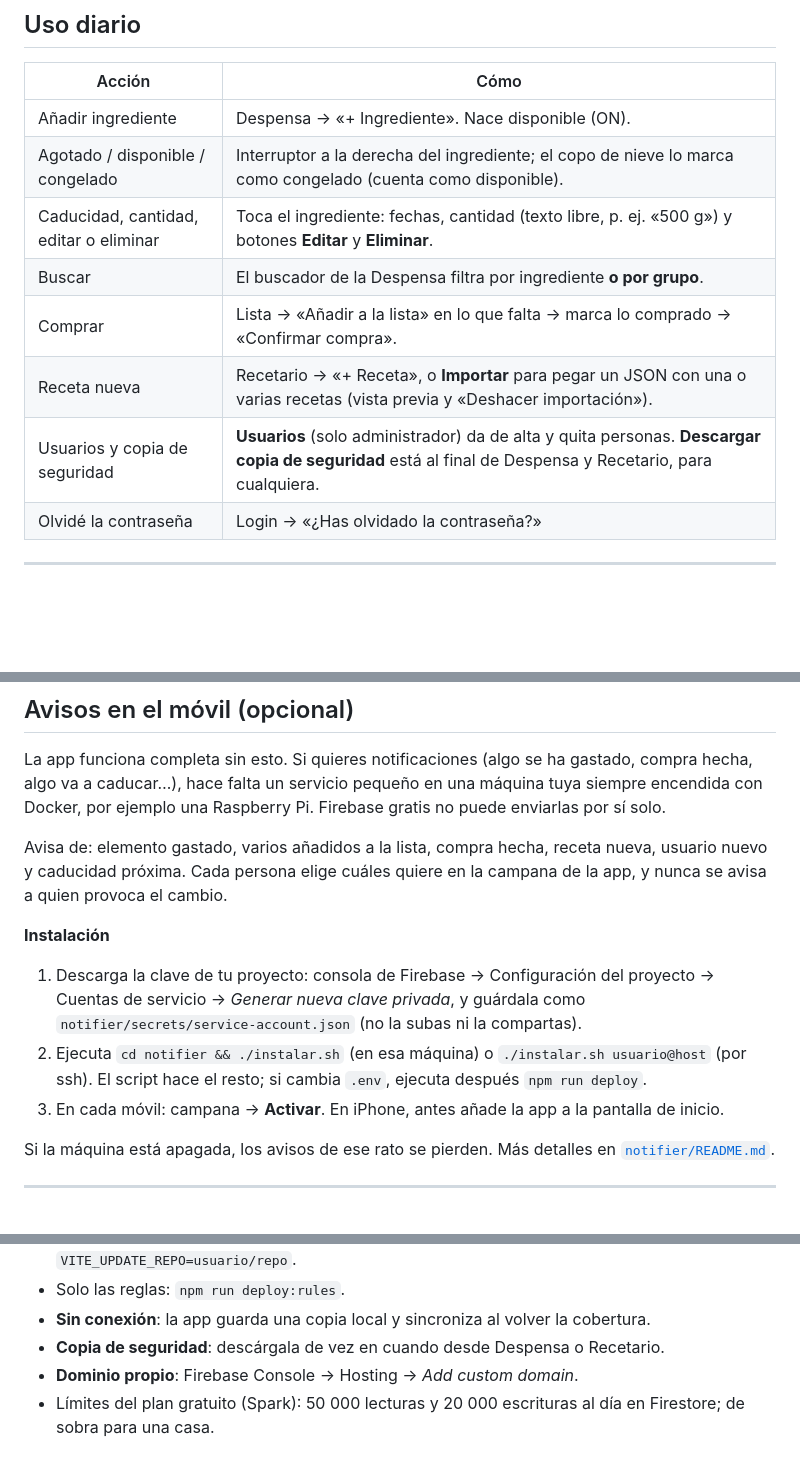
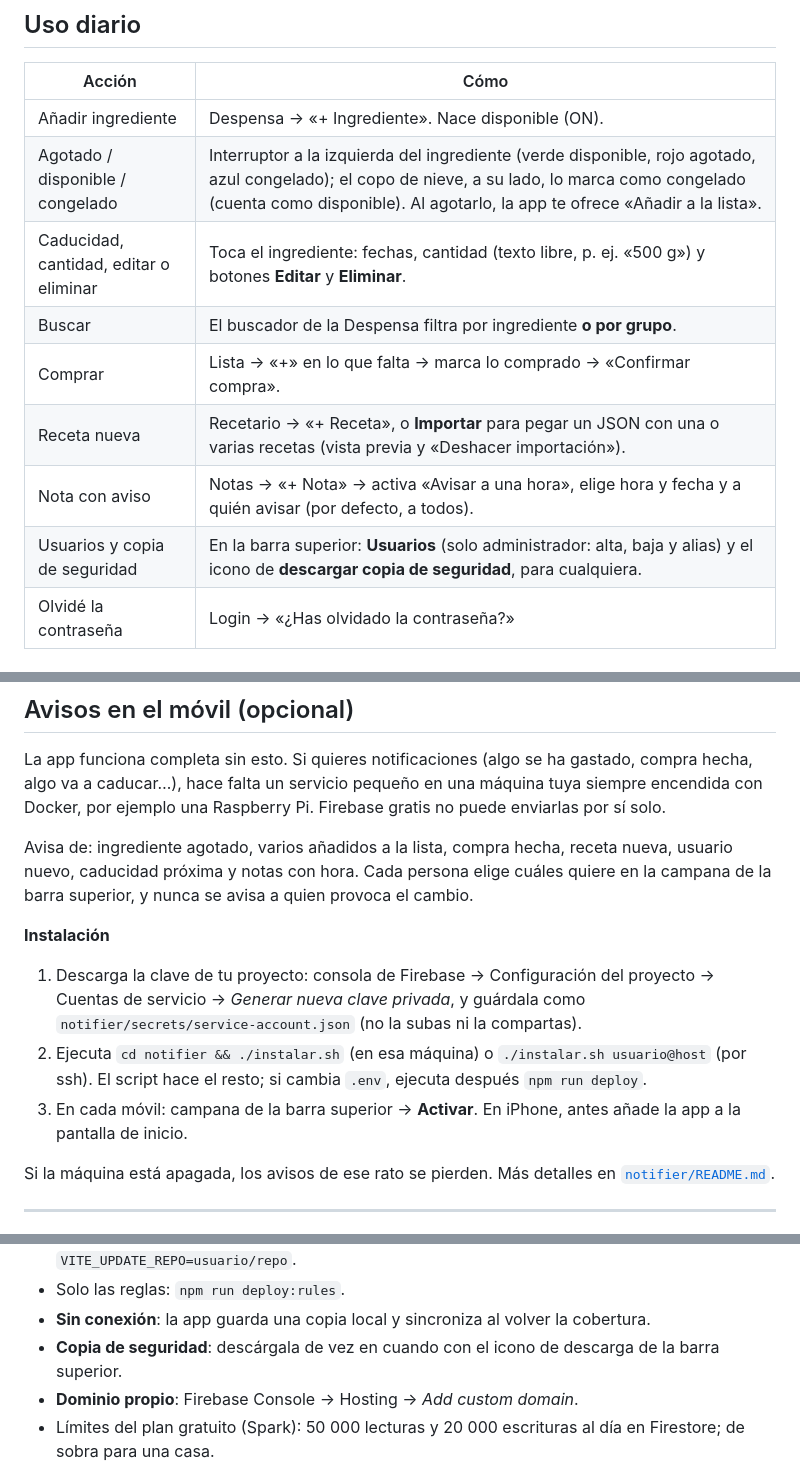
Before and after one commit to nithreel/cocinin, a Markdown page: README.md, 3 parts joined by grey strips. Rendered like a GitHub page; blank space fills up the shorter version.

```diff
--- a/README.md
+++ b/README.md
@@ -97,12 +99,13 @@ Al terminar, abre tu URL: mientras no exista ningún usuario, el login muestra *
 | Acción | Cómo |
 | --- | --- |
 | Añadir ingrediente | Despensa → «+ Ingrediente». Nace disponible (ON). |
-| Agotado / disponible / congelado | Interruptor a la derecha del ingrediente; el copo de nieve lo marca como congelado (cuenta como disponible). |
+| Agotado / disponible / congelado | Interruptor a la izquierda del ingrediente (verde disponible, rojo agotado, azul congelado); el copo de nieve, a su lado, lo marca como congelado (cuenta como disponible). Al agotarlo, la app te ofrece «Añadir a la lista». |
 | Caducidad, cantidad, editar o eliminar | Toca el ingrediente: fechas, cantidad (texto libre, p. ej. «500 g») y botones **Editar** y **Eliminar**. |
 | Buscar | El buscador de la Despensa filtra por ingrediente **o por grupo**. |
-| Comprar | Lista → «Añadir a la lista» en lo que falta → marca lo comprado → «Confirmar compra». |
+| Comprar | Lista → «+» en lo que falta → marca lo comprado → «Confirmar compra». |
 | Receta nueva | Recetario → «+ Receta», o **Importar** para pegar un JSON con una o varias recetas (vista previa y «Deshacer importación»). |
-| Usuarios y copia de seguridad | **Usuarios** (solo administrador) da de alta y quita personas. **Descargar copia de seguridad** está al final de Despensa y Recetario, para cualquiera. |
+| Nota con aviso | Notas → «+ Nota» → activa «Avisar a una hora», elige hora y fecha y a quién avisar (por defecto, a todos). |
+| Usuarios y copia de seguridad | En la barra superior: **Usuarios** (solo administrador: alta, baja y alias) y el icono de **descargar copia de seguridad**, para cualquiera. |
 | Olvidé la contraseña | Login → «¿Has olvidado la contraseña?» |
 
 ---
@@ -120,12 +123,12 @@ Al terminar, abre tu URL: mientras no exista ningún usuario, el login muestra *
 
 La app funciona completa sin esto. Si quieres notificaciones (algo se ha gastado, compra hecha, algo va a caducar…), hace falta un servicio pequeño en una máquina tuya siempre encendida con Docker, por ejemplo una Raspberry Pi. Firebase gratis no puede enviarlas por sí solo.
 
-Avisa de: elemento gastado, varios añadidos a la lista, compra hecha, receta nueva, usuario nuevo y caducidad próxima. Cada persona elige cuáles quiere en la campana de la app, y nunca se avisa a quien provoca el cambio.
+Avisa de: ingrediente agotado, varios añadidos a la lista, compra hecha, receta nueva, usuario nuevo, caducidad próxima y notas con hora. Cada persona elige cuáles quiere en la campana de la barra superior, y nunca se avisa a quien provoca el cambio.
 
 **Instalación**
 1. Descarga la clave de tu proyecto: consola de Firebase → Configuración del proyecto → Cuentas de servicio → *Generar nueva clave privada*, y guárdala como `notifier/secrets/service-account.json` (no la subas ni la compartas).
 2. Ejecuta `cd notifier && ./instalar.sh` (en esa máquina) o `./instalar.sh usuario@host` (por ssh). El script hace el resto; si cambia `.env`, ejecuta después `npm run deploy`.
-3. En cada móvil: campana → **Activar**. En iPhone, antes añade la app a la pantalla de inicio.
+3. En cada móvil: campana de la barra superior → **Activar**. En iPhone, antes añade la app a la pantalla de inicio.
 
 Si la máquina está apagada, los avisos de ese rato se pierden. Más detalles en [`notifier/README.md`](notifier/README.md).
 
@@ -147,7 +150,7 @@ Tu `.env` y `.firebaserc` no se tocan, así que sigues con tu proyecto y tus dat
 - **Aviso de versión nueva**: el admin ve un aviso en la app cuando hay una release más reciente en GitHub que la instalada (una consulta al día a la API pública de GitHub). Para no consultar: `VITE_DISABLE_UPDATE_CHECK=true` en `.env`; para otro repositorio: `VITE_UPDATE_REPO=usuario/repo`.
 - Solo las reglas: `npm run deploy:rules`.
 - **Sin conexión**: la app guarda una copia local y sincroniza al volver la cobertura.
-- **Copia de seguridad**: descárgala de vez en cuando desde Despensa o Recetario.
+- **Copia de seguridad**: descárgala de vez en cuando con el icono de descarga de la barra superior.
 - **Dominio propio**: Firebase Console → Hosting → *Add custom domain*.
 - Límites del plan gratuito (Spark): 50 000 lecturas y 20 000 escrituras al día en Firestore; de sobra para una casa.
 
```
Also changed, not shown: other parts of README.md (+12 -10 lines), notifier/README.md (+1 -0 lines), docs/hero.png, docs/screenshots/movil-despensa.png, docs/screenshots/movil-lista.png, docs/screenshots/movil-login.png, docs/screenshots/movil-notas.png (added), docs/screenshots/movil-receta.png, 2 other files.
